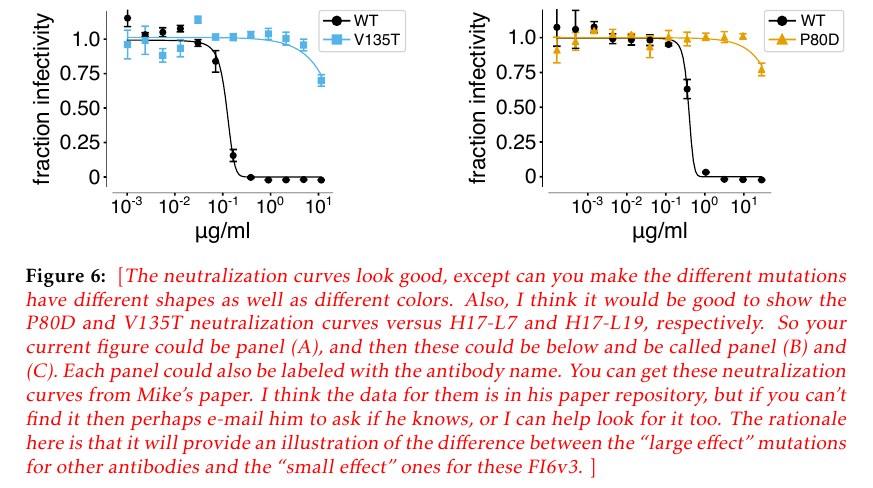
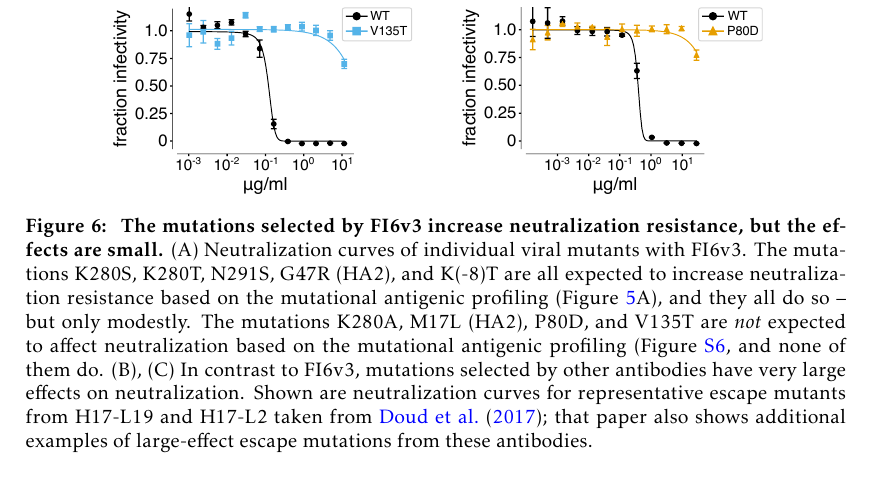
Before and after one commit to jbloomlab/HA_antibody_ease_of_escape, a LaTeX paper (paper/manuscript.tex): part of page 12 of 27, cut so that both start at the same text. Compiled offline with pdfLaTeX.

Commit message:
legend for Figure 6

```diff
--- a/paper/manuscript.tex
+++ b/paper/manuscript.tex
@@ -282,16 +282,15 @@ Colors indicate whether a subtype is bound or neutralized by C179 if this has be
 \end{figure}
 
 \begin{figure}
-\centerline{\includegraphics[width=\textwidth]{figs/FI6v3mutant_neutcurves/FI6v3_mutant_neutcurves.pdf}}
+\centerline{\includegraphics[width=0.8\textwidth]{figs/FI6v3mutant_neutcurves/FI6v3_mutant_neutcurves.pdf}}
 \caption{
 \label{fig:FI6v3neutcurves}
-\comment{The neutralization curves look good, except can you make the different mutations have different shapes as well as different colors.
-Also, I think it would be good to show the P80D and V135T neutralization curves versus H17-L7 and H17-L19, respectively.
-So your current figure could be panel (A), and then these could be below and be called panel (B) and (C). Each panel could also be labeled with the antibody name.
-You can get these neutralization curves from Mike's paper.
-I think the data for them is in his paper repository, but if you can't find it then perhaps e-mail him to ask if he knows, or I can help look for it too.
-The rationale here is that it will provide an illustration of the difference between the ``large effect'' mutations for other antibodies and the ``small effect'' ones for these FI6v3.
-}
+{\bf The mutations selected by FI6v3 increase neutralization resistance, but the effects are small.}
+(A) Neutralization curves of individual viral mutants with FI6v3.
+The mutations K280S, K280T, N291S, G47R (HA2), and K(-8)T are all expected to increase neutralization resistance based on the mutational antigenic profiling (Figure~\ref{fig:structures}A), and they all do so -- but only modestly.
+The mutations K280A, M17L (HA2), P80D, and V135T are \emph{not} expected to affect neutralization based on the mutational antigenic profiling (Figure~\ref{suppfig:FI6v3logo}, and none of them do.
+(B), (C) In contrast to FI6v3, mutations selected by other antibodies have very large effects on neutralization.
+Shown are neutralization curves for representative escape mutants from H17-L19 and H17-L2 taken from \citet{doud2017complete}; that paper also shows additional examples of large-effect escape mutations from these antibodies.
 }
 \end{figure}
 
```
